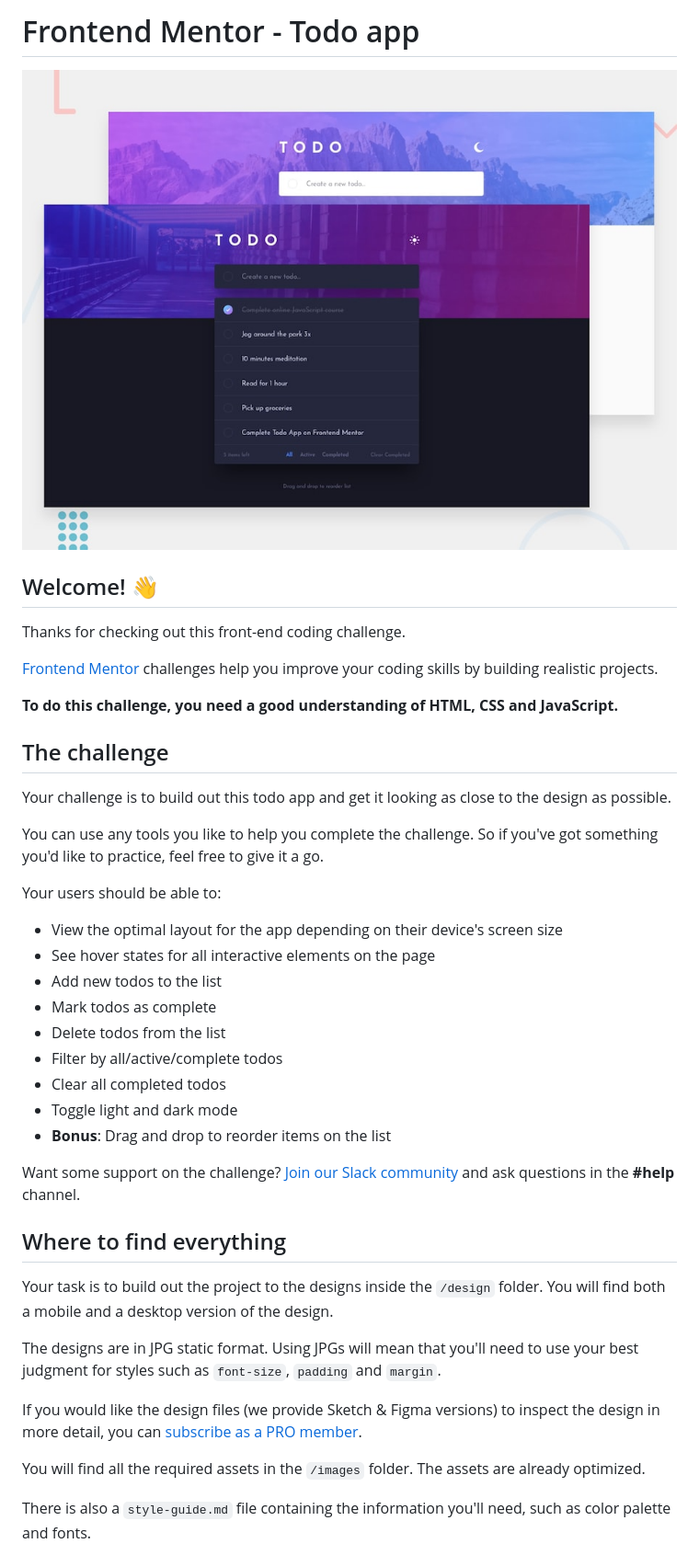
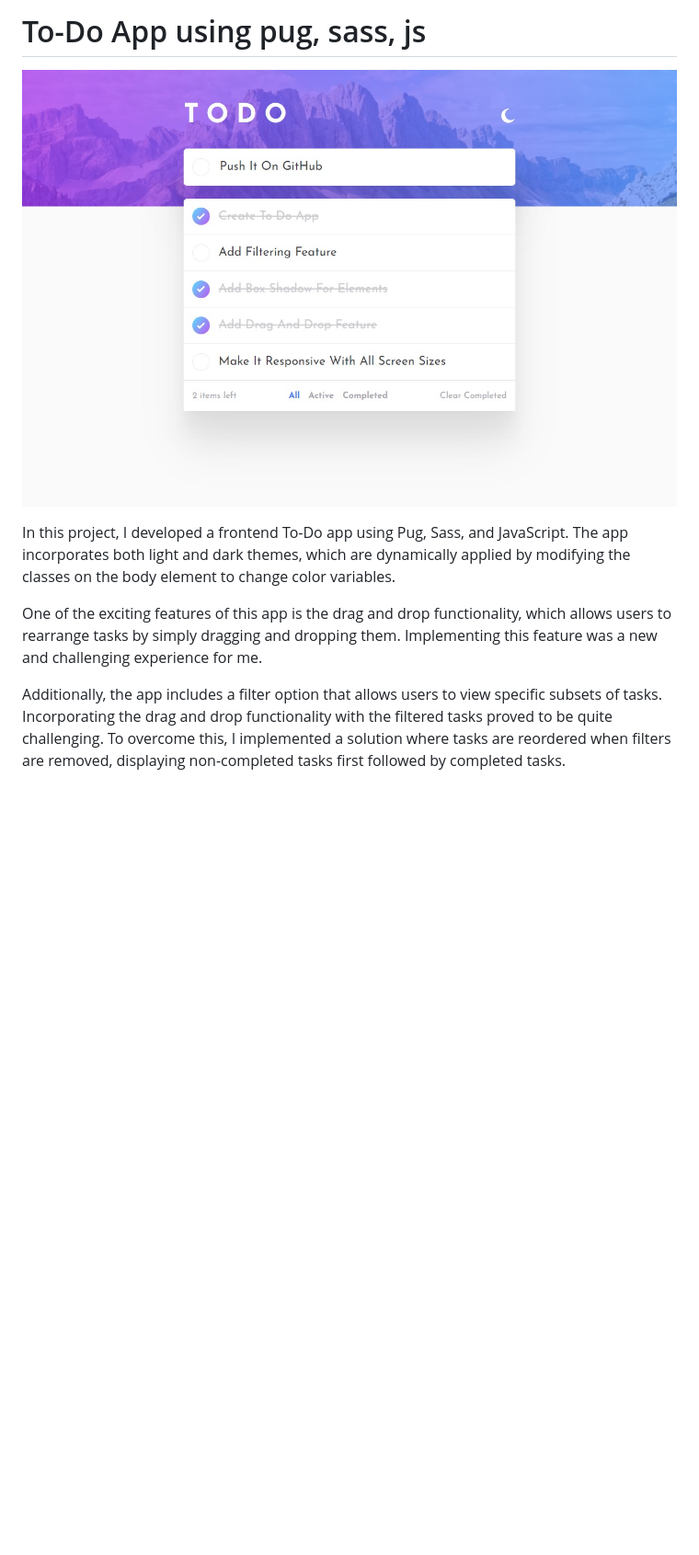
Before and after one commit to imbeltagy/todo-app-main, a Markdown page: README.md, the part around the change printed below. Shown: that part at 92% size. Rendered like a GitHub page; pictures changed too: cover.jpg (added); blank space fills up the shorter version.

Commit message:
Modified Readme and added cover image

```diff
--- a/README.md
+++ b/README.md
@@ -1,44 +1,10 @@
-# Frontend Mentor - Todo app
+# To-Do App using pug, sass, js
 
-![Design preview for the Todo app coding challenge](./design/desktop-preview.jpg)
+![](./cover.jpg)
 
-## Welcome! 👋
+In this project, I developed a frontend To-Do app using Pug, Sass, and JavaScript. The app incorporates both light and dark themes, which are dynamically applied by modifying the classes on the body element to change color variables.
 
-Thanks for checking out this front-end coding challenge.
+One of the exciting features of this app is the drag and drop functionality, which allows users to rearrange tasks by simply dragging and dropping them. Implementing this feature was a new and challenging experience for me.
 
-[Frontend Mentor](https://www.frontendmentor.io) challenges help you improve your coding skills by building realistic projects.
+Additionally, the app includes a filter option that allows users to view specific subsets of tasks. Incorporating the drag and drop functionality with the filtered tasks proved to be quite challenging. To overcome this, I implemented a solution where tasks are reordered when filters are removed, displaying non-completed tasks first followed by completed tasks.
 
-**To do this challenge, you need a good understanding of HTML, CSS and JavaScript.**
-
-## The challenge
-
-Your challenge is to build out this todo app and get it looking as close to the design as possible.
-
-You can use any tools you like to help you complete the challenge. So if you've got something you'd like to practice, feel free to give it a go.
-
-Your users should be able to:
-
-- View the optimal layout for the app depending on their device's screen size
-- See hover states for all interactive elements on the page
-- Add new todos to the list
-- Mark todos as complete
-- Delete todos from the list
-- Filter by all/active/complete todos
-- Clear all completed todos
-- Toggle light and dark mode
-- **Bonus**: Drag and drop to reorder items on the list
-
-Want some support on the challenge? [Join our Slack community](https://www.frontendmentor.io/slack) and ask questions in the **#help** channel.
-
-## Where to find everything
-
-Your task is to build out the project to the designs inside the `/design` folder. You will find both a mobile and a desktop version of the design.
-
-The designs are in JPG static format. Using JPGs will mean that you'll need to use your best judgment for styles such as `font-size`, `padding` and `margin`.
-
-If you would like the design files (we provide Sketch & Figma versions) to inspect the design in more detail, you can [subscribe as a PRO member](https://www.frontendmentor.io/pro).
-
-You will find all the required assets in the `/images` folder. The assets are already optimized.
-
-There is also a `style-guide.md` file containing the information you'll need, such as color palette and fonts.
-
```
Also changed, not shown: other parts of README.md (+1 -55 lines), README-template.md (deleted, +0 -118 lines).
